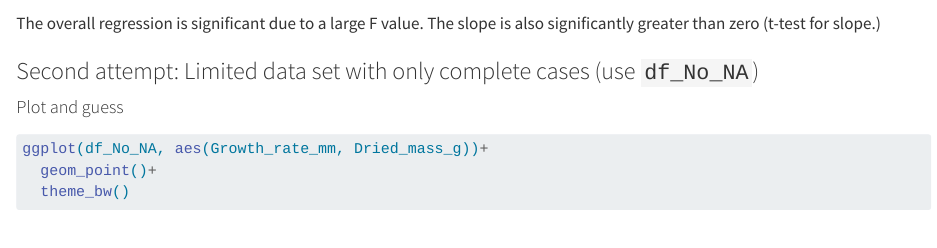
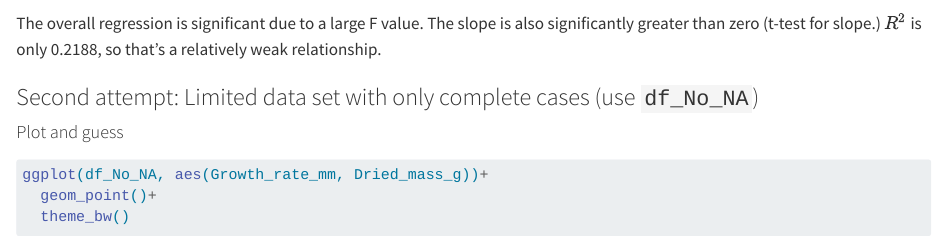
Before and after one commit to adfauth/Fauth-Biostats-HW, a Quarto document (Code/Homework-27.qmd): the page in a window 1100 px wide, from 5560 px down. Rendered offline with R 4.5, knitr and Pandoc in place of Quarto, with nearby package versions; some code elsewhere in the file could not run offline.

Commit message:
small addition

````diff
--- a/Code/Homework-27.qmd
+++ b/Code/Homework-27.qmd
@@ -244,7 +244,7 @@ There are no groups, so growth rate can vary freely. 34 because there are two pa
 summary(modgda)
 ```
 
-The overall regression is significant due to a large F value. The slope is also significantly greater than zero (t-test for slope.)
+The overall regression is significant due to a large F value. The slope is also significantly greater than zero (t-test for slope.) $R^2$ is only 0.2188, so that's a relatively weak relationship.
 
 ### Second attempt: Limited data set with only complete cases (use `df_No_NA`)
 
````
